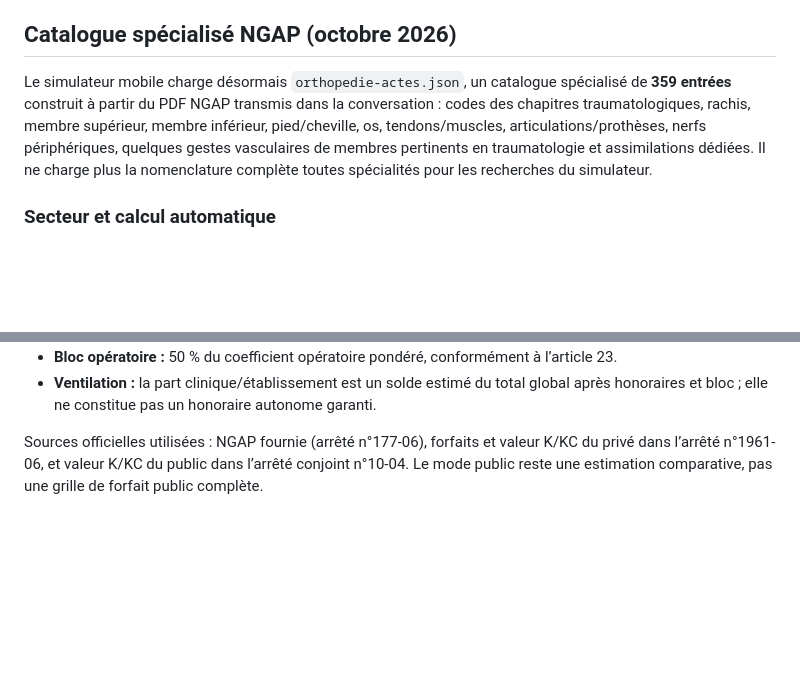
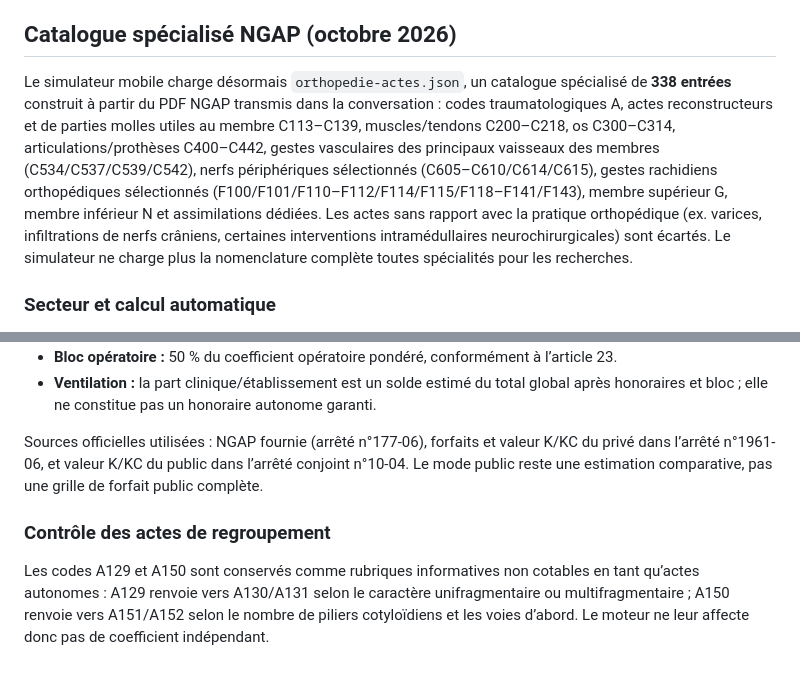
Before and after one commit to orthoperipherie-bot/preop-ngap-maroc, a Markdown page: README.md, 2 parts joined by grey strips. Drawn GitHub-style; blank space fills up the shorter version.

Commit message:
Document orthopedic-only NGAP scope and 338 curated entries

```diff
--- a/README.md
+++ b/README.md
@@ -93,7 +93,7 @@ Le simulateur inclut un sous-module de 44 lignes TNR historiques d’implants et
 
 ## Catalogue spécialisé NGAP (octobre 2026)
 
-Le simulateur mobile charge désormais `orthopedie-actes.json`, un catalogue spécialisé de **359 entrées** construit à partir du PDF NGAP transmis dans la conversation : codes des chapitres traumatologiques, rachis, membre supérieur, membre inférieur, pied/cheville, os, tendons/muscles, articulations/prothèses, nerfs périphériques, quelques gestes vasculaires de membres pertinents en traumatologie et assimilations dédiées. Il ne charge plus la nomenclature complète toutes spécialités pour les recherches du simulateur.
+Le simulateur mobile charge désormais `orthopedie-actes.json`, un catalogue spécialisé de **338 entrées** construit à partir du PDF NGAP transmis dans la conversation : codes traumatologiques A, actes reconstructeurs et de parties molles utiles au membre C113–C139, muscles/tendons C200–C218, os C300–C314, articulations/prothèses C400–C442, gestes vasculaires des principaux vaisseaux des membres (C534/C537/C539/C542), nerfs périphériques sélectionnés (C605–C610/C614/C615), gestes rachidiens orthopédiques sélectionnés (F100/F101/F110–F112/F114/F115/F118–F141/F143), membre supérieur G, membre inférieur N et assimilations dédiées. Les actes sans rapport avec la pratique orthopédique (ex. varices, infiltrations de nerfs crâniens, certaines interventions intramédullaires neurochirurgicales) sont écartés. Le simulateur ne charge plus la nomenclature complète toutes spécialités pour les recherches.
 
 ### Secteur et calcul automatique
 
@@ -105,3 +105,8 @@ Le simulateur mobile charge désormais `orthopedie-actes.json`, un catalogue sp
 - **Ventilation :** la part clinique/établissement est un solde estimé du total global après honoraires et bloc ; elle ne constitue pas un honoraire autonome garanti.
 
 Sources officielles utilisées : NGAP fournie (arrêté n°177-06), forfaits et valeur K/KC du privé dans l’arrêté n°1961-06, et valeur K/KC du public dans l’arrêté conjoint n°10-04. Le mode public reste une estimation comparative, pas une grille de forfait public complète.
+
+
+### Contrôle des actes de regroupement
+
+Les codes A129 et A150 sont conservés comme rubriques informatives non cotables en tant qu’actes autonomes : A129 renvoie vers A130/A131 selon le caractère unifragmentaire ou multifragmentaire ; A150 renvoie vers A151/A152 selon le nombre de piliers cotyloïdiens et les voies d’abord. Le moteur ne leur affecte donc pas de coefficient indépendant.
```
